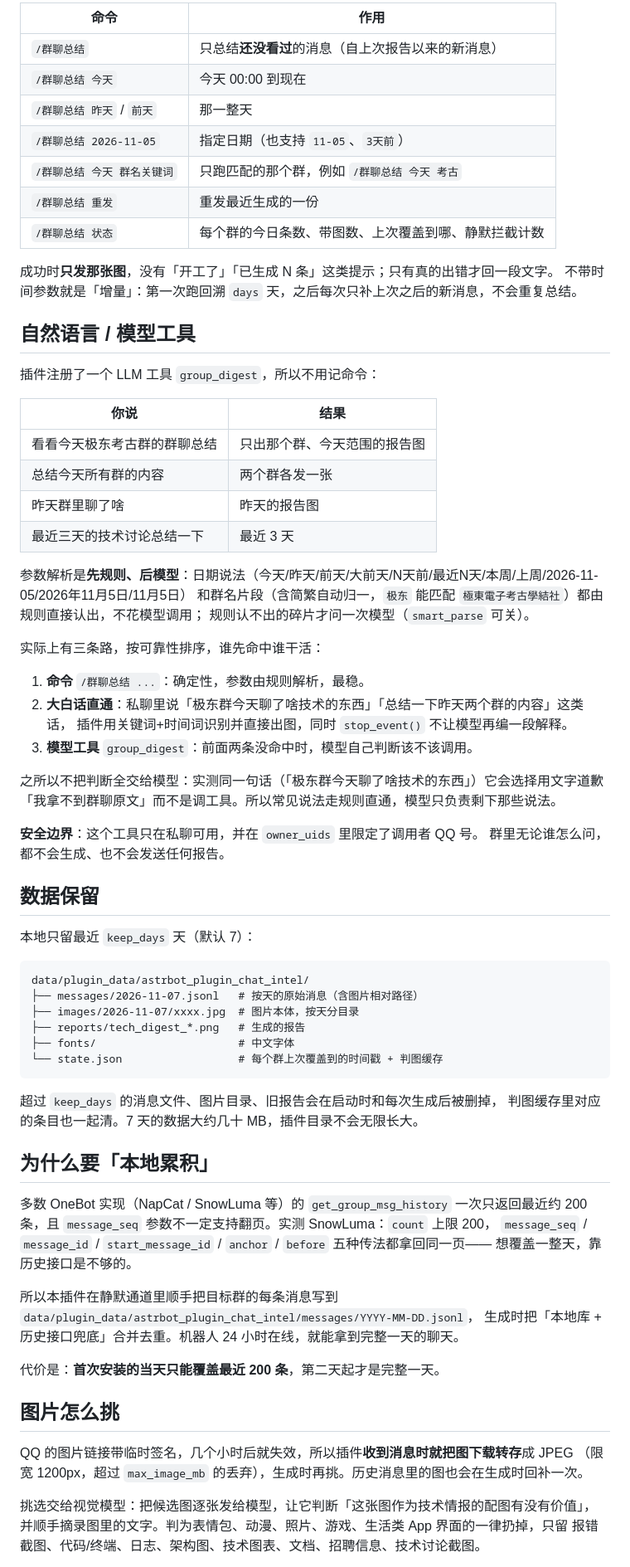
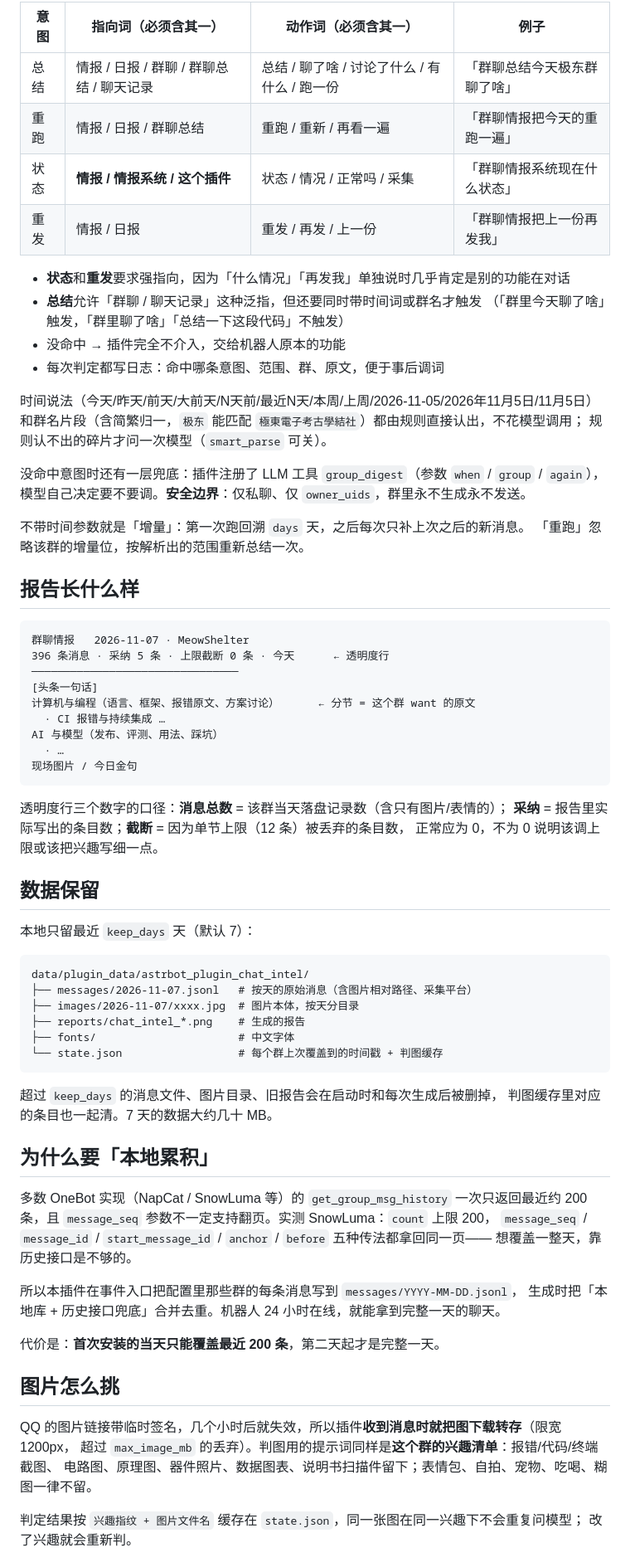
Before and after one commit to Blue-radish/astrbot_plugin_chat_intel, a Markdown page: README.md, the part around one of its changes. Shown at 83% size. Rendered like a GitHub page.

````diff
--- a/README.md
+++ b/README.md
@@ -113,44 +134,44 @@ Typst 是本地排版引擎，`pip install` 即可，无需额外运行时（不
 
-| 命令 | 作用 |
-|---|---|
-| `/群聊总结` | 只总结**还没看过**的消息（自上次报告以来的新消息） |
-| `/群聊总结 今天` | 今天 00:00 到现在 |
-| `/群聊总结 昨天` / `前天` | 那一整天 |
-| `/群聊总结 2026-11-05` | 指定日期（也支持 `11-05`、`3天前`） |
-| `/群聊总结 今天 群名关键词` | 只跑匹配的那个群，例如 `/群聊总结 今天 考古` |
-| `/群聊总结 重发` | 重发最近生成的一份 |
-| `/群聊总结 状态` | 每个群的今日条数、带图数、上次覆盖到哪、静默拦截计数 |
+| 意图 | 指向词（必须含其一） | 动作词（必须含其一） | 例子 |
+|---|---|---|---|
+| 总结 | 情报 / 日报 / 群聊 / 群聊总结 / 聊天记录 | 总结 / 聊了啥 / 讨论了什么 / 有什么 / 跑一份 | 「群聊总结今天极东群聊了啥」 |
+| 重跑 | 情报 / 日报 / 群聊总结 | 重跑 / 重新 / 再看一遍 | 「群聊情报把今天的重跑一遍」 |
+| 状态 | **情报 / 情报系统 / 这个插件** | 状态 / 情况 / 正常吗 / 采集 | 「群聊情报系统现在什么状态」 |
+| 重发 | 情报 / 日报 | 重发 / 再发 / 上一份 | 「群聊情报把上一份再发我」 |
 
-成功时**只发那张图**，没有「开工了」「已生成 N 条」这类提示；只有真的出错才回一段文字。
-不带时间参数就是「增量」：第一次跑回溯 `days` 天，之后每次只补上次之后的新消息，不会重复总结。
+- **状态**和**重发**要求强指向，因为「什么情况」「再发我」单独说时几乎肯定是别的功能在对话
+- **总结**允许「群聊 / 聊天记录」这种泛指，但还要同时带时间词或群名才触发
+  （「群里今天聊了啥」触发，「群里聊了啥」「总结一下这段代码」不触发）
+- 没命中 → 插件完全不介入，交给机器人原本的功能
+- 每次判定都写日志：命中哪条意图、范围、群、原文，便于事后调词
 
-## 自然语言 / 模型工具
-
-插件注册了一个 LLM 工具 `group_digest`，所以不用记命令：
-
-| 你说 | 结果 |
-|---|---|
-| 看看今天极东考古群的群聊总结 | 只出那个群、今天范围的报告图 |
-| 总结今天所有群的内容 | 两个群各发一张 |
-| 昨天群里聊了啥 | 昨天的报告图 |
-| 最近三天的技术讨论总结一下 | 最近 3 天 |
-
-参数解析是**先规则、后模型**：日期说法（今天/昨天/前天/大前天/N天前/最近N天/本周/上周/2026-11-05/2026年11月5日/11月5日）
-和群名片段（含简繁自动归一，`极东` 能匹配 `極東電子考古學結社`）都由规则直接认出，不花模型调用；
+时间说法（今天/昨天/前天/大前天/N天前/最近N天/本周/上周/2026-11-05/2026年11月5日/11月5日）
+和群名片段（含简繁归一，`极东` 能匹配 `極東電子考古學結社`）都由规则直接认出，不花模型调用；
 规则认不出的碎片才问一次模型（`smart_parse` 可关）。
 
-实际上有三条路，按可靠性排序，谁先命中谁干活：
+没命中意图时还有一层兜底：插件注册了 LLM 工具 `group_digest`（参数 `when` / `group` / `again`），
+模型自己决定要不要调。**安全边界**：仅私聊、仅 `owner_uids`，群里永不生成永不发送。
 
-1. **命令** `/群聊总结 ...`：确定性，参数由规则解析，最稳。
-2. **大白话直通**：私聊里说「极东群今天聊了啥技术的东西」「总结一下昨天两个群的内容」这类话，
-   插件用关键词+时间词识别并直接出图，同时 `stop_event()` 不让模型再编一段解释。
-3. **模型工具** `group_digest`：前面两条没命中时，模型自己判断该不该调用。
+不带时间参数就是「增量」：第一次跑回溯 `days` 天，之后每次只补上次之后的新消息。
+「重跑」忽略该群的增量位，按解析出的范围重新总结一次。
 
-之所以不把判断全交给模型：实测同一句话（「极东群今天聊了啥技术的东西」）它会选择用文字道歉
-「我拿不到群聊原文」而不是调工具。所以常见说法走规则直通，模型只负责剩下那些说法。
+## 报告长什么样
 
-**安全边界**：这个工具只在私聊可用，并在 `owner_uids` 里限定了调用者 QQ 号。
-群里无论谁怎么问，都不会生成、也不会发送任何报告。
+```
+群聊情报   2026-11-07 · MeowShelter
+396 条消息 · 采纳 5 条 · 上限截断 0 条 · 今天      ← 透明度行
+────────────────────────────────
+[头条一句话]
+计算机与编程（语言、框架、报错原文、方案讨论）      ← 分节 = 这个群 want 的原文
+  · CI 报错与持续集成 …
+AI 与模型（发布、评测、用法、踩坑）
+  · …
+现场图片 / 今日金句
+```
+
+透明度行三个数字的口径：**消息总数** = 该群当天落盘记录数（含只有图片/表情的）；
+**采纳** = 报告里实际写出的条目数；**截断** = 因为单节上限（12 条）被丢弃的条目数，
+正常应为 0，不为 0 说明该调上限或该把兴趣写细一点。
 
 ## 数据保留
 
@@ -158,15 +179,15 @@ Typst 是本地排版引擎，`pip install` 即可，无需额外运行时（不
 
 ```
 data/plugin_data/astrbot_plugin_chat_intel/
-├── messages/2026-11-07.jsonl   # 按天的原始消息（含图片相对路径）
+├── messages/2026-11-07.jsonl   # 按天的原始消息（含图片相对路径、采集平台）
 ├── images/2026-11-07/xxxx.jpg  # 图片本体，按天分目录
-├── reports/tech_digest_*.png   # 生成的报告
+├── reports/chat_intel_*.png    # 生成的报告
 ├── fonts/                      # 中文字体
 └── state.json                  # 每个群上次覆盖到的时间戳 + 判图缓存
 ```
 
 超过 `keep_days` 的消息文件、图片目录、旧报告会在启动时和每次生成后被删掉，
-判图缓存里对应的条目也一起清。7 天的数据大约几十 MB，插件目录不会无限长大。
+判图缓存里对应的条目也一起清。7 天的数据大约几十 MB。
 
 ## 为什么要「本地累积」
 
@@ -175,18 +196,17 @@ data/plugin_data/astrbot_plugin_chat_intel/
 `message_seq` / `message_id` / `start_message_id` / `anchor` / `before` 五种传法都拿回同一页——
 想覆盖一整天，靠历史接口是不够的。
 
-所以本插件在静默通道里顺手把目标群的每条消息写到
-`data/plugin_data/astrbot_plugin_chat_intel/messages/YYYY-MM-DD.jsonl`，
+所以本插件在事件入口把配置里那些群的每条消息写到 `messages/YYYY-MM-DD.jsonl`，
 生成时把「本地库 + 历史接口兜底」合并去重。机器人 24 小时在线，就能拿到完整一天的聊天。
 
 代价是：**首次安装的当天只能覆盖最近 200 条**，第二天起才是完整一天。
 
 ## 图片怎么挑
 
-QQ 的图片链接带临时签名，几个小时后就失效，所以插件**收到消息时就把图下载转存**成 JPEG
-（限宽 1200px，超过 `max_image_mb` 的丢弃），生成时再挑。历史消息里的图也会在生成时回补一次。
+QQ 的图片链接带临时签名，几个小时后就失效，所以插件**收到消息时就把图下载转存**（限宽 1200px，
+超过 `max_image_mb` 的丢弃）。判图用的提示词同样是**这个群的兴趣清单**：报错/代码/终端截图、
+电路图、原理图、器件照片、数据图表、说明书扫描件留下；表情包、自拍、宠物、吃喝、糊图一律不留。
 
-挑选交给视觉模型：把候选图逐张发给模型，让它判断「这张图作为技术情报的配图有没有价值」，
-并顺手摘录图里的文字。判为表情包、动漫、照片、游戏、生活类 App 界面的一律扔掉，只留
-报错截图、代码/终端、日志、架构图、技术图表、文档、招聘信息、技术讨论截图。
+判定结果按 `兴趣指纹 + 图片文件名` 缓存在 `state.json`，同一张图在同一兴趣下不会重复问模型；
+改了兴趣就会重新判。
 
````
Also changed, not shown: other parts of README.md (+73 -58 lines), CHANGELOG.md (+26 -0 lines), docs/sample-full.png, docs/sample-light.png, docs/sample-quiet.png, 4 other files.
